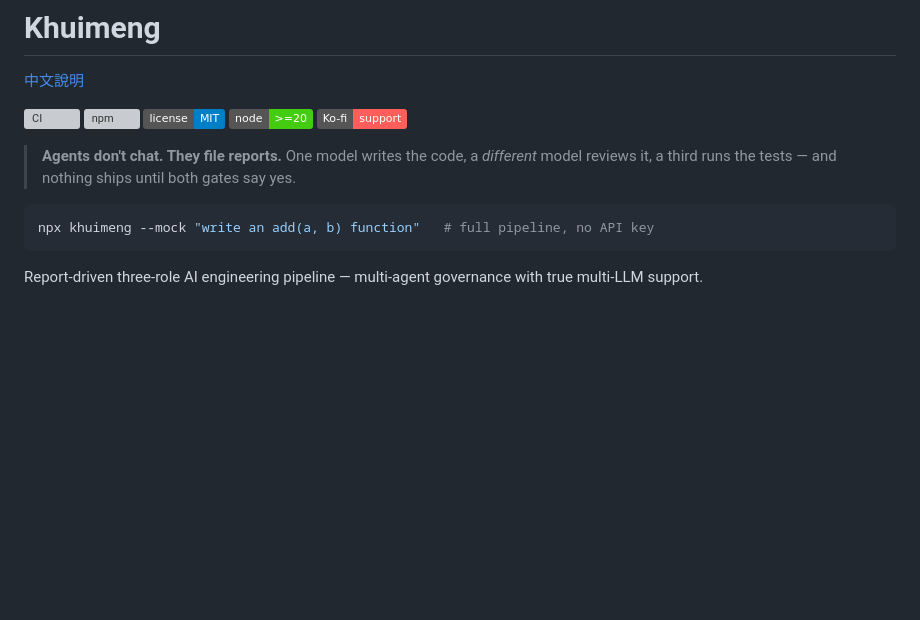
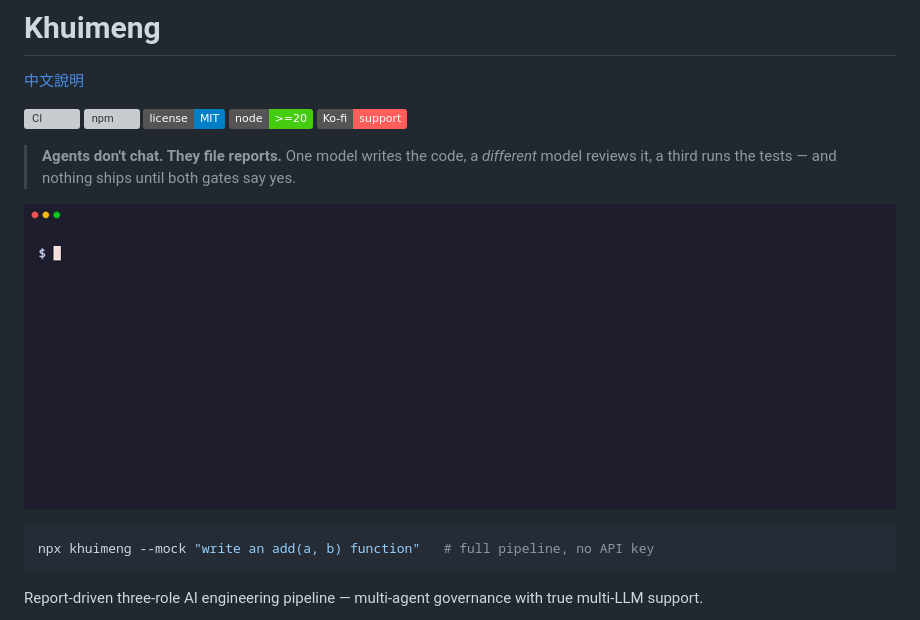
Before and after one commit to SaludPCB/Khuimeng, a Markdown page: README.md, the part around the change. Drawn GitHub-style; pictures changed too: docs/demo.gif (added); badges without logos; blank space fills up the shorter version; grey boxes are pictures that could not be loaded.

Commit message:
docs: add terminal demo GIF to README (Closes #1)

````diff
--- a/README.md
+++ b/README.md
@@ -9,6 +9,8 @@
 [![Ko-fi](https://img.shields.io/badge/Ko--fi-support-ff5e5b?logo=ko-fi&logoColor=white)](https://ko-fi.com/saludpcb)
 
 > **Agents don't chat. They file reports.** One model writes the code, a *different* model reviews it, a third runs the tests — and nothing ships until both gates say yes.
+
+![demo](./docs/demo.gif)
 
 ```bash
 npx khuimeng --mock "write an add(a, b) function"   # full pipeline, no API key
````
Also changed, not shown: README.zh-TW.md (+2 -0 lines), 2 other files.
